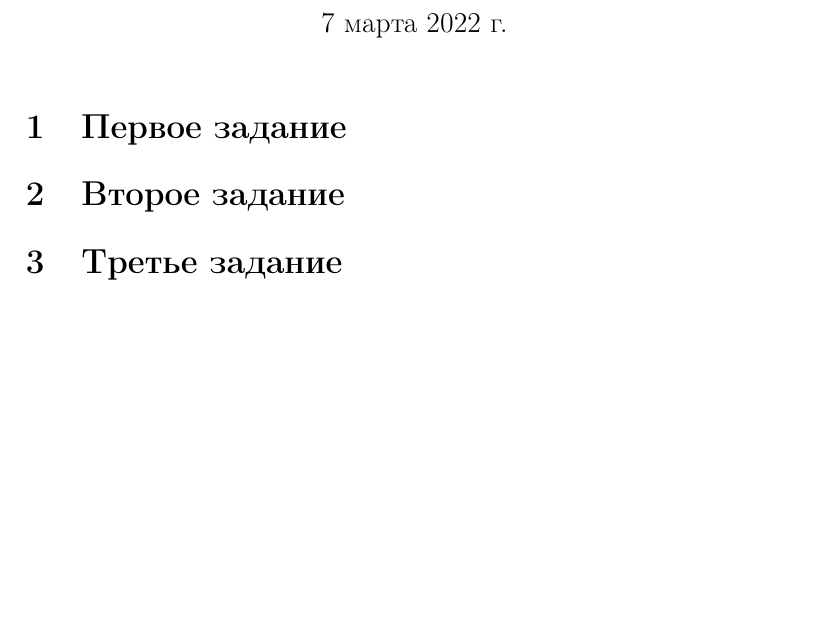
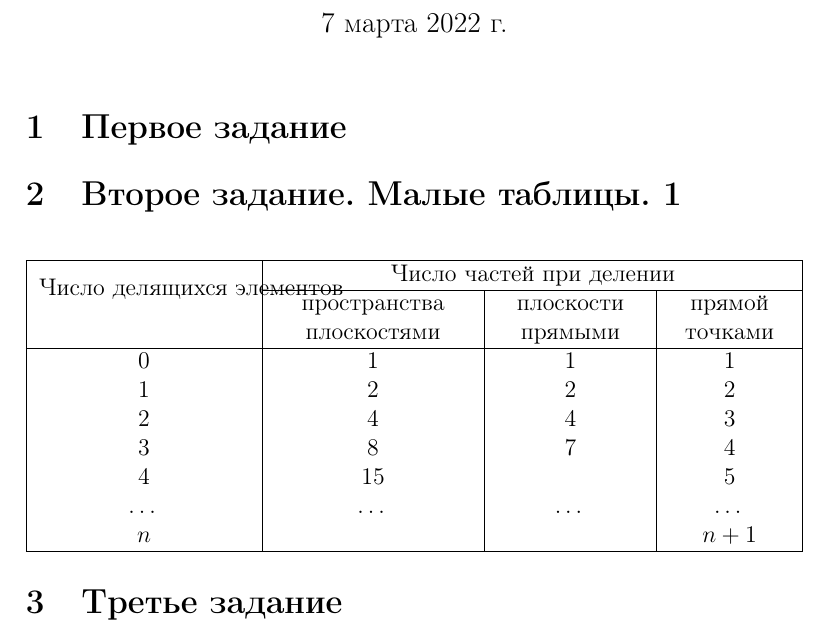
Before and after one commit to anshpak/latex, a LaTeX document (lab-2.tex): part of page 1 of 3, cut so that both start at the same text, the shorter picture padded with empty space. Compiled offline with pdfLaTeX.

Commit message:
Start second task of second lab

```diff
--- a/lab-2.tex
+++ b/lab-2.tex
@@ -13,6 +13,12 @@
 
 %% Номера формул
 %\mathtoolsset{showonlyrefs=true} % Показывать номера только у тех формул, на которые есть \eqref{} в тексте.
+
+%%% Работа с таблицами
+\usepackage{array,tabularx,tabulary,booktabs} % Дополнительная работа с таблицами
+\usepackage{longtable}  % Длинные таблицы
+\usepackage{multirow} % Слияние строк в таблице
+\usepackage{wrapfig} % Обтекание рисунков и таблиц текстом
 
 %% Шрифты
 \usepackage{euscript}	 % Шрифт Евклид
@@ -37,7 +43,24 @@
 
 	\section{Первое задание}
 
-	\section{Второе задание}
+	\section{Второе задание. Малые таблицы. 1}
+	\begin{center}
+	\begin{tabulary}{\textwidth}{|C|C|C|C|}
+		\hline
+		\multirow{2}{*}{Число делящихся элементов} & \multicolumn{3}{|c|}{Число частей при делении} \\
+		\cline{2-4}
+		& пространства плоскостями & плоскости прямыми & прямой точками \\
+		\hline
+		0 & 1 & 1 & 1 \\
+		1 & 2 & 2 & 2 \\
+		2 & 4 & 4 & 3 \\
+		3 & 8 & 7 & 4 \\
+		4 & 15 &  & 5 \\
+		\dots & \dots & \dots & \dots \\
+		$n$ &  &  & $n + 1$ \\
+		\hline
+	\end{tabulary}
+	\end{center}
 
 	\section{Третье задание}
 
```
Also changed, not shown: lab-2.pdf, 3 other files.
